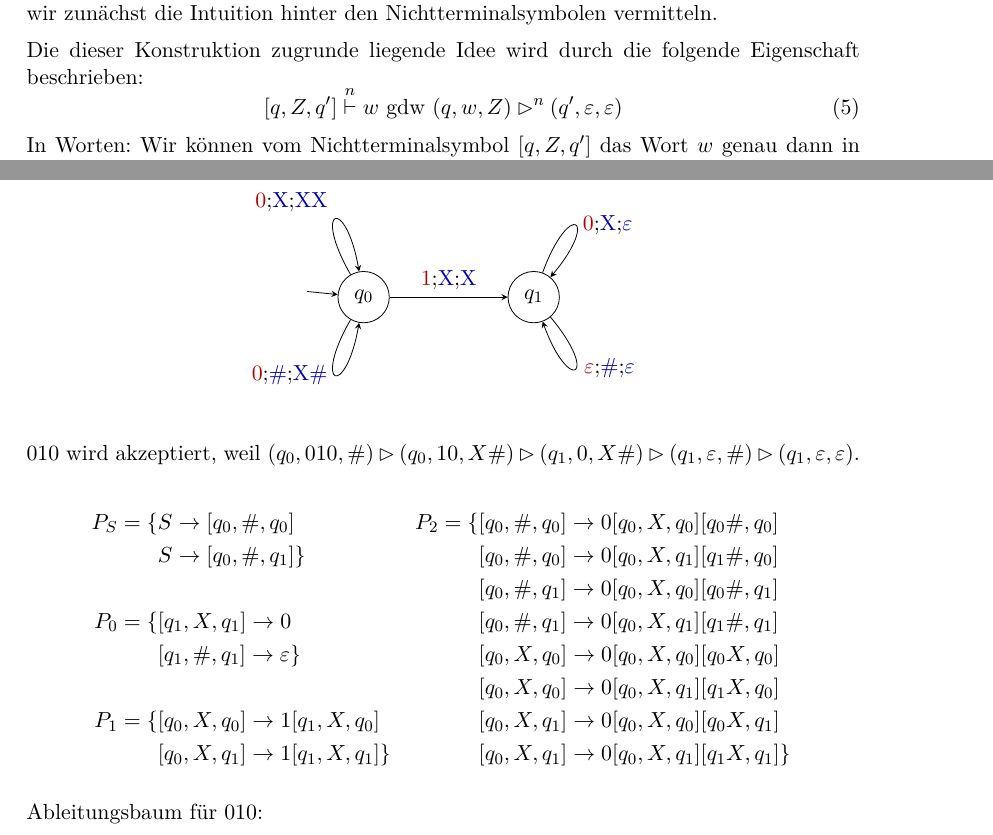
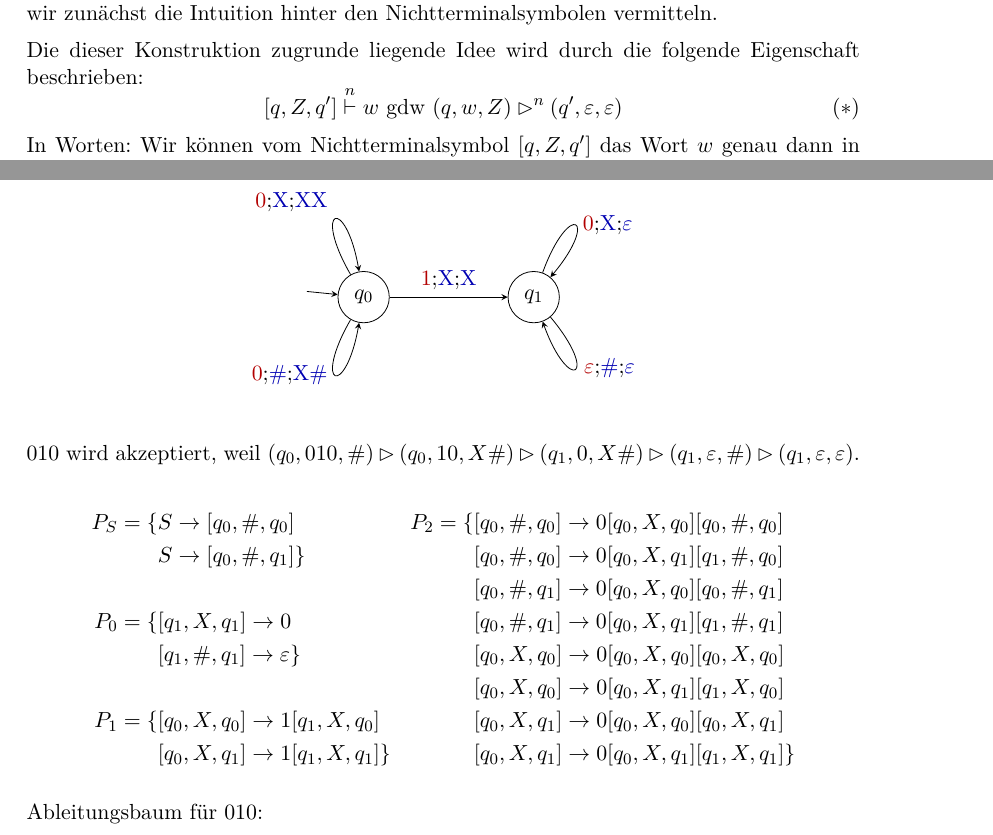
Before and after one commit to proglang/Informatik-III-Theoretische-Informatik, a LaTeX document (Info_3_Skript_WS2017-18.tex, which reads 4-Kellerautomaten.tex): two parts of pages 56 and 57 of 66, joined at a grey line, cut so that both start at the same text. Compiled offline with pdfLaTeX.

Commit message:
star; commas

```diff
--- a/4-Kellerautomaten.tex
+++ b/4-Kellerautomaten.tex
@@ -237,7 +237,7 @@ Das folgende Lemma beantwortet diese Frage.
 
     Die dieser Konstruktion zugrunde liegende Idee wird durch die folgende Eigenschaft beschrieben:
       \begin{equation}\label{eq:npdaToCfgProp}
-        [q,Z,q']\stackrel{n}{\vdash} w \text{ gdw } (q,w,Z) \ConfRel^n (q',\Eps,\Eps)
+        [q,Z,q']\stackrel{n}{\vdash} w \text{ gdw } (q,w,Z) \ConfRel^n (q',\Eps,\Eps) \tag{$*$}
       \end{equation}
     In Worten: Wir können vom Nichtterminalsymbol $[q,Z,q']$ das Wort $w$ genau dann in $n$ Schritten ableiten,
     wenn der \ac{NPDA} die Konfiguration $(q,w,Z)$ in $n$ Schritten in eine akzeptierende Konfiguration mit Zustand $q'$ überführen kann.
@@ -309,15 +309,15 @@ Das folgende Lemma beantwortet diese Frage.
     \begin{minipage}[t]{70mm}
     \begin{align*}
     P_2 = \{
-    & [q_0, \#,q_0] \to 0[q_0, X, q_0] [q_0 \#, q_0]\\
-    & [q_0, \#,q_0] \to 0[q_0, X, q_1] [q_1 \#, q_0]\\
-    & [q_0, \#,q_1] \to 0[q_0, X, q_0] [q_0 \#, q_1]\\
-    & [q_0, \#,q_1] \to 0[q_0, X, q_1] [q_1 \#, q_1]\\
+    & [q_0, \#,q_0] \to 0[q_0, X, q_0] [q_0, \#, q_0]\\
+    & [q_0, \#,q_0] \to 0[q_0, X, q_1] [q_1, \#, q_0]\\
+    & [q_0, \#,q_1] \to 0[q_0, X, q_0] [q_0, \#, q_1]\\
+    & [q_0, \#,q_1] \to 0[q_0, X, q_1] [q_1, \#, q_1]\\
     %
-    & [q_0, X,q_0] \to 0[q_0, X, q_0] [q_0 X, q_0]\\
-    & [q_0, X,q_0] \to 0[q_0, X, q_1] [q_1 X, q_0]\\
-    & [q_0, X,q_1] \to 0[q_0, X, q_0] [q_0 X, q_1]\\
-    & [q_0, X,q_1] \to 0[q_0, X, q_1] [q_1 X, q_1]
+    & [q_0, X,q_0] \to 0[q_0, X, q_0] [q_0, X, q_0]\\
+    & [q_0, X,q_0] \to 0[q_0, X, q_1] [q_1, X, q_0]\\
+    & [q_0, X,q_1] \to 0[q_0, X, q_0] [q_0, X, q_1]\\
+    & [q_0, X,q_1] \to 0[q_0, X, q_1] [q_1, X, q_1]
     \}
     \end{align*}
     \end{minipage}
```
